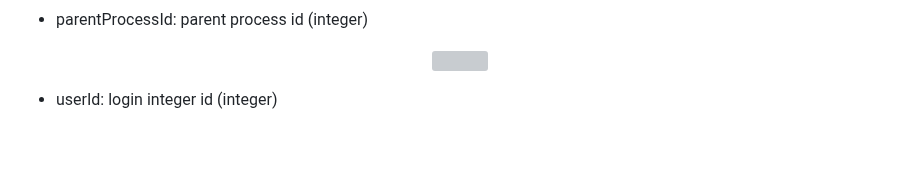
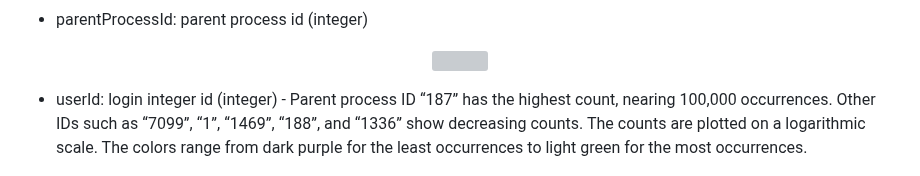
Before and after one commit to moryba/Beth-project, a Markdown page: README.md, the part around the change. Rendered like a GitHub page; blank space fills up the shorter version; grey boxes are pictures that could not be loaded.

```diff
--- a/README.md
+++ b/README.md
@@ -52,7 +52,8 @@ Each of this dataset (training, valadating and testing dataset) has features sho
  - parentProcessId: parent process id (integer)
  <p align="center"><img src="pics/train_parentprocessid_plot.png"></p>
 
- - userId: login integer id (integer)
+ - userId: login integer id (integer) - Parent process ID “187” has the highest count, nearing 100,000 occurrences. Other IDs such as “7099”, “1”, “1469”, “188”, and “1336” show decreasing counts. The counts are plotted on a logarithmic scale. The colors range from dark purple for the least occurrences to light green for the most occurrences.
+
  <p align="center"><img src="pics/train_userid_plot.png"></p>
 
  - mountNamespace: Set mounting restrictions this process log (integer)
```
